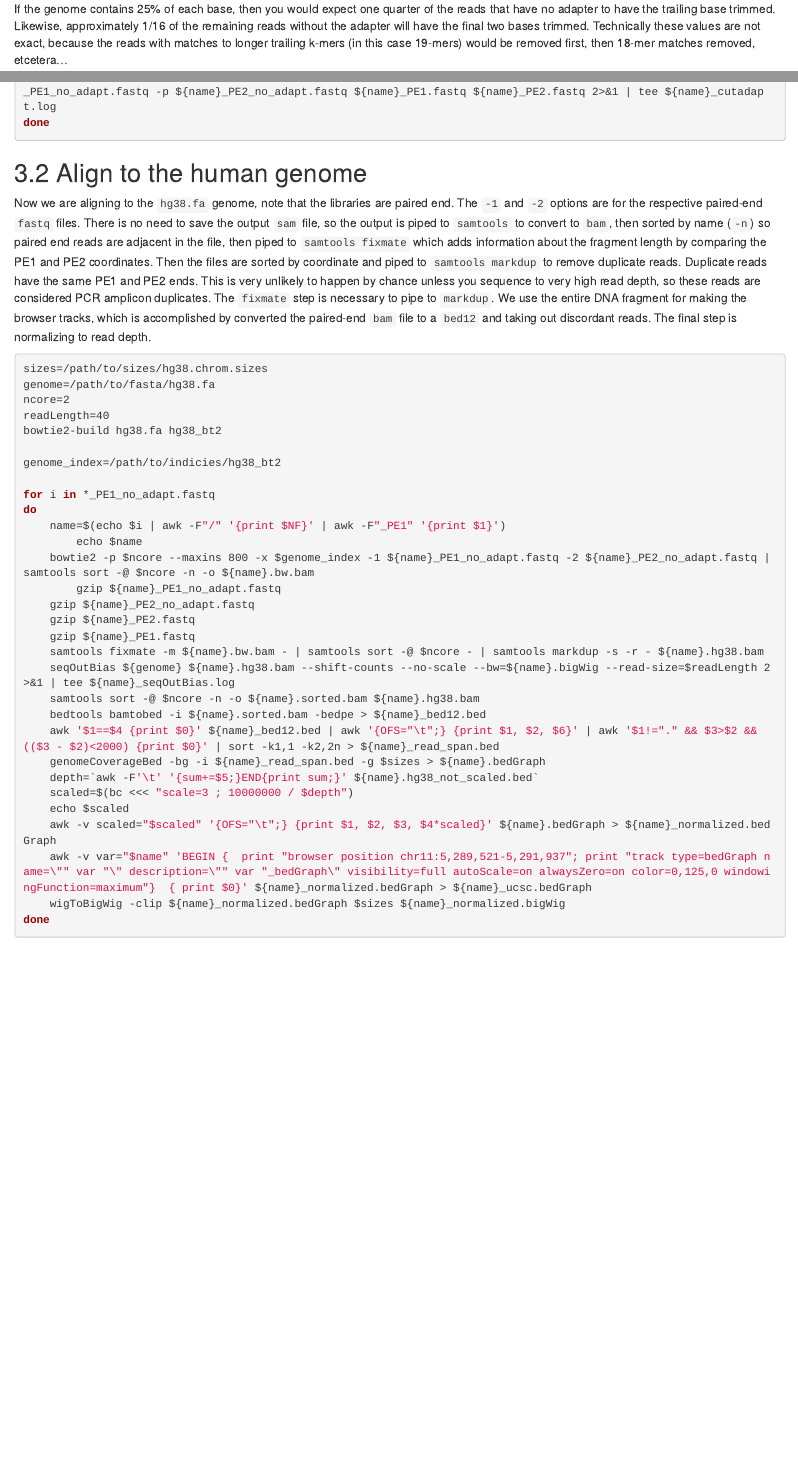
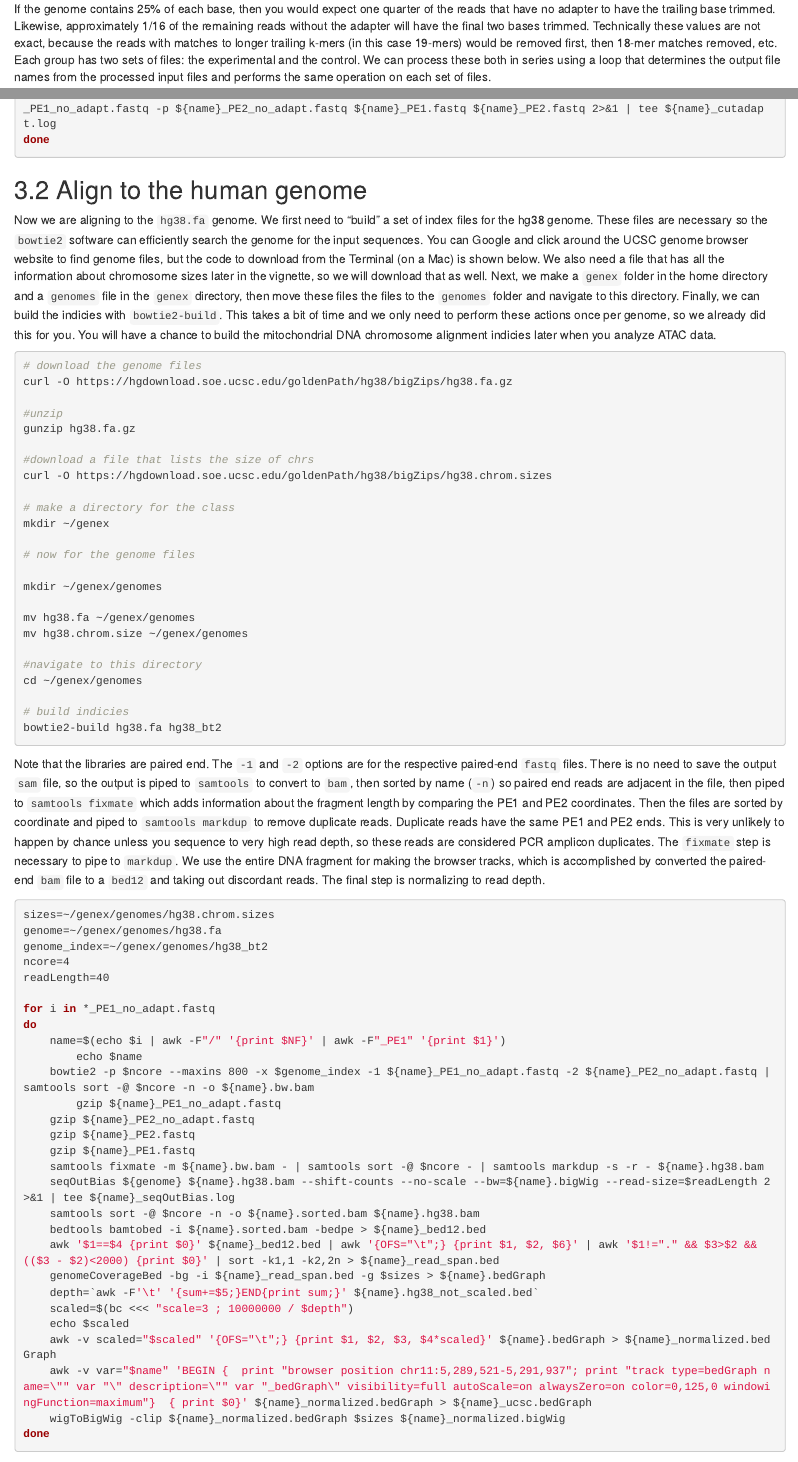
Before and after one commit to guertinlab/genex, an R Markdown document (ChIP_analysis/ChIP_analysis.Rmd): the page in a window 1100 px wide, from 1330 px down, and a second part further down, joined at a grey line. Rendered offline with R 4.5, knitr and Pandoc, with nearby package versions.

Commit message:
Update ChIP_analysis.Rmd

````diff
--- a/ChIP_analysis/ChIP_analysis.Rmd
+++ b/ChIP_analysis/ChIP_analysis.Rmd
@@ -63,7 +63,7 @@ trimmed. Likewise, approximately 1/16 of the remaining
 reads without the adapter will have the final two bases
 trimmed. Technically these values are not exact, because the reads with
 matches to longer trailing k-mers (in this case 19-mers) would be
-removed first, then 18-mer matches removed, etcetera...
+removed first, then 18-mer matches removed, etc. Each group has two sets of files: the experimental and the control. We can process these both in series using a loop that determines the output file names from the processed input files and performs the same operation on each set of files.
 
 
 ```{r engine='bash', eval=F, echo=TRUE}
@@ -82,7 +82,37 @@ done
 
 ## Align to the human genome
 
-Now we are aligning to the `hg38.fa` genome, note that the libraries are paired end. The `-1` and
+Now we are aligning to the `hg38.fa` genome. We first need to "build" a set of index files for the hg38 genome. These files are necessary so the `bowtie2` software can efficiently search the genome for the input sequences. You can Google and click around the UCSC genome browser website to find genome files, but the code to download from the Terminal (on a Mac) is shown below. We also need a file that has all the information about chromosome sizes later in the vignette, so we will download that as well. Next, we make a `genex` folder in the home directory and a `genomes` file in the `genex` directory, then move these files the files to the `genomes` folder and navigate to this directory. Finally, we can build the indicies with `bowtie2-build`. This takes a bit of time and we only need to perform these actions once per genome, so we already did this for you. You will have a chance to build the mitochondrial DNA chromosome alignment indicies later when you analyze ATAC data.
+
+
+```{r engine='bash', eval=F, echo=TRUE}
+# download the genome files
+curl -O https://hgdownload.soe.ucsc.edu/goldenPath/hg38/bigZips/hg38.fa.gz
+
+#unzip
+gunzip hg38.fa.gz
+
+#download a file that lists the size of chrs
+curl -O https://hgdownload.soe.ucsc.edu/goldenPath/hg38/bigZips/hg38.chrom.sizes
+
+# make a directory for the class
+mkdir ~/genex
+
+# now for the genome files
+
+mkdir ~/genex/genomes
+
+mv hg38.fa ~/genex/genomes
+mv hg38.chrom.size ~/genex/genomes
+
+#navigate to this directory
+cd ~/genex/genomes
+
+# build indicies
+bowtie2-build hg38.fa hg38_bt2
+```
+
+Note that the libraries are paired end. The `-1` and
 `-2` options are for the respective paired-end `fastq` files. There is no
 need to save the output `sam` file, so the output is piped to
 `samtools` to convert to `bam`, then sorted by name (`-n`) so paired
@@ -97,15 +127,12 @@ pipe to `markdup`. We use the entire DNA fragment for making the
 browser tracks, which is accomplished by converted the paired-end
 `bam` file to a `bed12` and taking out discordant reads. The final step is normalizing to read depth.
 
-
 ```{r engine='bash', eval=F, echo=TRUE}
-sizes=/path/to/sizes/hg38.chrom.sizes
-genome=/path/to/fasta/hg38.fa
-ncore=2
+sizes=~/genex/genomes/hg38.chrom.sizes
+genome=~/genex/genomes/hg38.fa
+genome_index=~/genex/genomes/hg38_bt2
+ncore=4
 readLength=40
-bowtie2-build hg38.fa hg38_bt2
-
-genome_index=/path/to/indicies/hg38_bt2
 
 for i in *_PE1_no_adapt.fastq
 do
````
